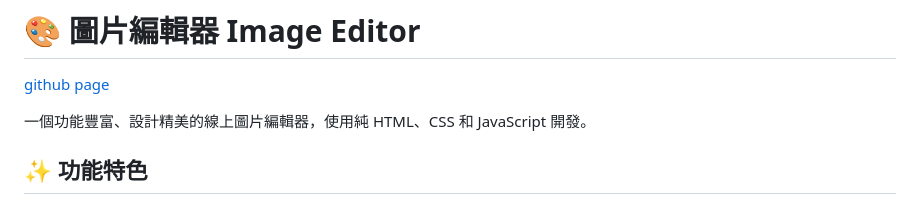
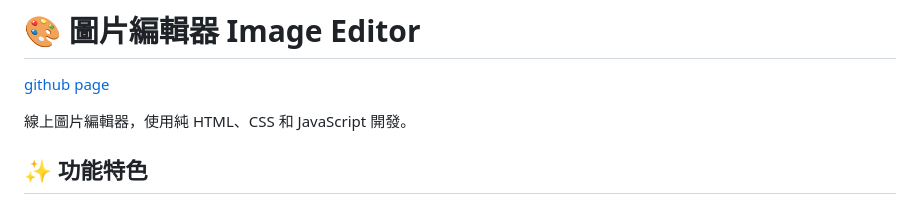
Before and after one commit to WayneLin0128/imageEditWeb, a Markdown page: README.md, the part around the change. Rendered like a GitHub page.

```diff
--- a/README.md
+++ b/README.md
@@ -2,7 +2,7 @@
 
  [github page](https://waynelin0128.github.io/imageEditWeb/)
 
-一個功能豐富、設計精美的線上圖片編輯器，使用純 HTML、CSS 和 JavaScript 開發。
+線上圖片編輯器，使用純 HTML、CSS 和 JavaScript 開發。
 
 ## ✨ 功能特色
 
```
